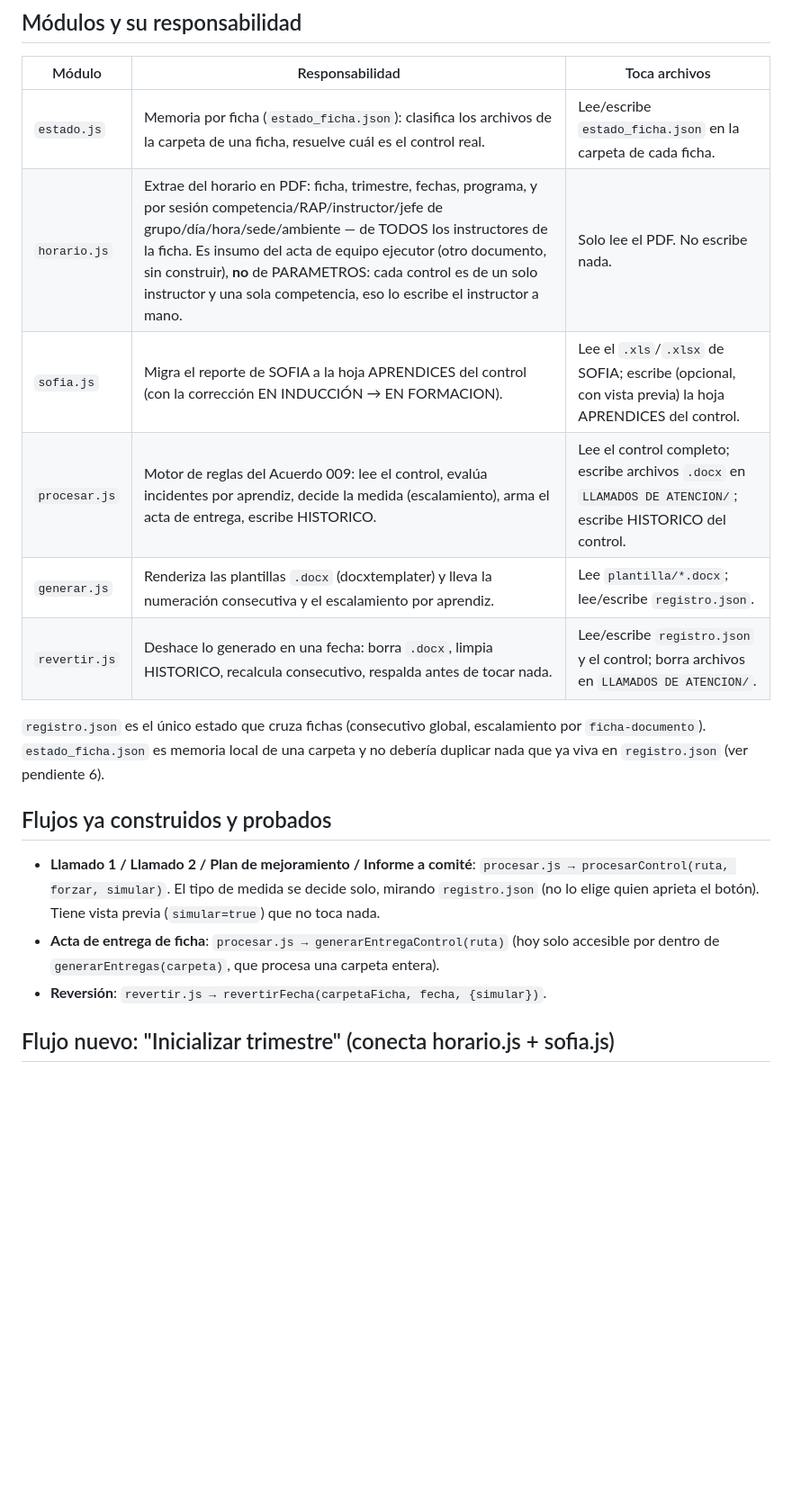
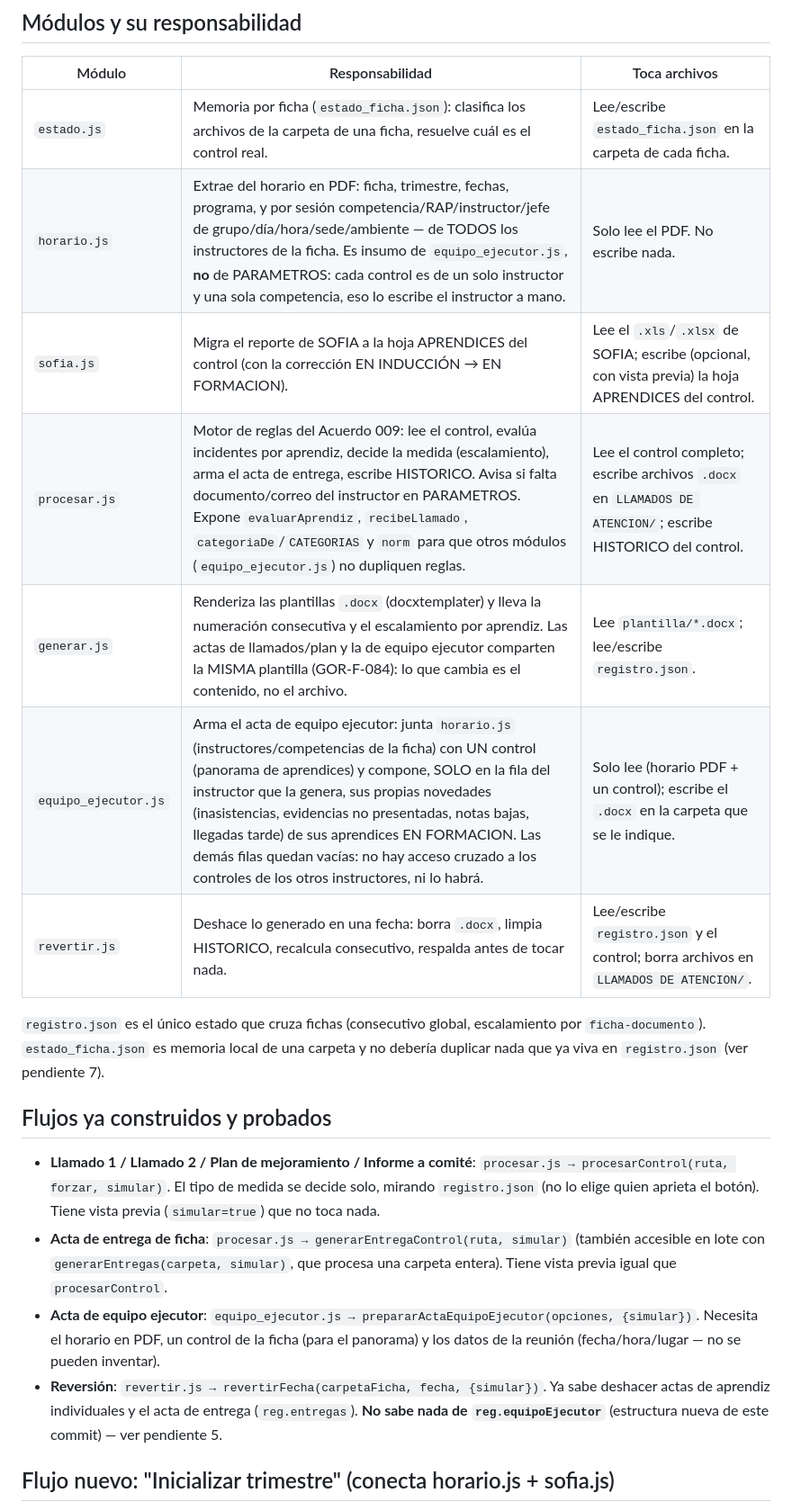
Before and after one commit to contre-an/ACTAS-CBA, a Markdown page: ARQUITECTURA.md, the part around one of its changes. Shown at 90% size. GitHub-like rendering; blank space fills up the shorter version.

```diff
--- a/ARQUITECTURA.md
+++ b/ARQUITECTURA.md
@@ -9,16 +9,17 @@ que cambie una pieza o se resuelva uno de los pendientes de abajo.
 | Módulo | Responsabilidad | Toca archivos |
 |---|---|---|
 | `estado.js` | Memoria por ficha (`estado_ficha.json`): clasifica los archivos de la carpeta de una ficha, resuelve cuál es el control real. | Lee/escribe `estado_ficha.json` en la carpeta de cada ficha. |
-| `horario.js` | Extrae del horario en PDF: ficha, trimestre, fechas, programa, y por sesión competencia/RAP/instructor/jefe de grupo/día/hora/sede/ambiente — de TODOS los instructores de la ficha. Es insumo del acta de equipo ejecutor (otro documento, sin construir), **no** de PARAMETROS: cada control es de un solo instructor y una sola competencia, eso lo escribe el instructor a mano. | Solo lee el PDF. No escribe nada. |
+| `horario.js` | Extrae del horario en PDF: ficha, trimestre, fechas, programa, y por sesión competencia/RAP/instructor/jefe de grupo/día/hora/sede/ambiente — de TODOS los instructores de la ficha. Es insumo de `equipo_ejecutor.js`, **no** de PARAMETROS: cada control es de un solo instructor y una sola competencia, eso lo escribe el instructor a mano. | Solo lee el PDF. No escribe nada. |
 | `sofia.js` | Migra el reporte de SOFIA a la hoja APRENDICES del control (con la corrección EN INDUCCIÓN → EN FORMACION). | Lee el `.xls`/`.xlsx` de SOFIA; escribe (opcional, con vista previa) la hoja APRENDICES del control. |
-| `procesar.js` | Motor de reglas del Acuerdo 009: lee el control, evalúa incidentes por aprendiz, decide la medida (escalamiento), arma el acta de entrega, escribe HISTORICO. | Lee el control completo; escribe archivos `.docx` en `LLAMADOS DE ATENCION/`; escribe HISTORICO del control. |
-| `generar.js` | Renderiza las plantillas `.docx` (docxtemplater) y lleva la numeración consecutiva y el escalamiento por aprendiz. | Lee `plantilla/*.docx`; lee/escribe `registro.json`. |
+| `procesar.js` | Motor de reglas del Acuerdo 009: lee el control, evalúa incidentes por aprendiz, decide la medida (escalamiento), arma el acta de entrega, escribe HISTORICO. Avisa si falta documento/correo del instructor en PARAMETROS. Expone `evaluarAprendiz`, `recibeLlamado`, `categoriaDe`/`CATEGORIAS` y `norm` para que otros módulos (`equipo_ejecutor.js`) no dupliquen reglas. | Lee el control completo; escribe archivos `.docx` en `LLAMADOS DE ATENCION/`; escribe HISTORICO del control. |
+| `generar.js` | Renderiza las plantillas `.docx` (docxtemplater) y lleva la numeración consecutiva y el escalamiento por aprendiz. Las actas de llamados/plan y la de equipo ejecutor comparten la MISMA plantilla (GOR-F-084): lo que cambia es el contenido, no el archivo. | Lee `plantilla/*.docx`; lee/escribe `registro.json`. |
+| `equipo_ejecutor.js` | Arma el acta de equipo ejecutor: junta `horario.js` (instructores/competencias de la ficha) con UN control (panorama de aprendices) y compone, SOLO en la fila del instructor que la genera, sus propias novedades (inasistencias, evidencias no presentadas, notas bajas, llegadas tarde) de sus aprendices EN FORMACION. Las demás filas quedan vacías: no hay acceso cruzado a los controles de los otros instructores, ni lo habrá. | Solo lee (horario PDF + un control); escribe el `.docx` en la carpeta que se le indique. |
 | `revertir.js` | Deshace lo generado en una fecha: borra `.docx`, limpia HISTORICO, recalcula consecutivo, respalda antes de tocar nada. | Lee/escribe `registro.json` y el control; borra archivos en `LLAMADOS DE ATENCION/`. |
 
 `registro.json` es el único estado que cruza fichas (consecutivo global,
 escalamiento por `ficha-documento`). `estado_ficha.json` es memoria local de
 una carpeta y no debería duplicar nada que ya viva en `registro.json` (ver
-pendiente 6).
+pendiente 7).
 
 ## Flujos ya construidos y probados
 
@@ -26,10 +27,16 @@ pendiente 6).
   `procesar.js → procesarControl(ruta, forzar, simular)`. El tipo de medida
   se decide solo, mirando `registro.json` (no lo elige quien aprieta el
   botón). Tiene vista previa (`simular=true`) que no toca nada.
-- **Acta de entrega de ficha**: `procesar.js → generarEntregaControl(ruta)`
-  (hoy solo accesible por dentro de `generarEntregas(carpeta)`, que procesa
-  una carpeta entera).
+- **Acta de entrega de ficha**: `procesar.js → generarEntregaControl(ruta, simular)`
+  (también accesible en lote con `generarEntregas(carpeta, simular)`, que
+  procesa una carpeta entera). Tiene vista previa igual que `procesarControl`.
+- **Acta de equipo ejecutor**: `equipo_ejecutor.js → prepararActaEquipoEjecutor(opciones, {simular})`.
+  Necesita el horario en PDF, un control de la ficha (para el panorama) y los
+  datos de la reunión (fecha/hora/lugar — no se pueden inventar).
 - **Reversión**: `revertir.js → revertirFecha(carpetaFicha, fecha, {simular})`.
+  Ya sabe deshacer actas de aprendiz individuales y el acta de entrega
+  (`reg.entregas`). **No sabe nada de `reg.equipoEjecutor`** (estructura
+  nueva de este commit) — ver pendiente 5.
 
 ## Flujo nuevo: "Inicializar trimestre" (conecta horario.js + sofia.js)
 
```
Also changed, not shown: other parts of ARQUITECTURA.md (+25 -18 lines).
